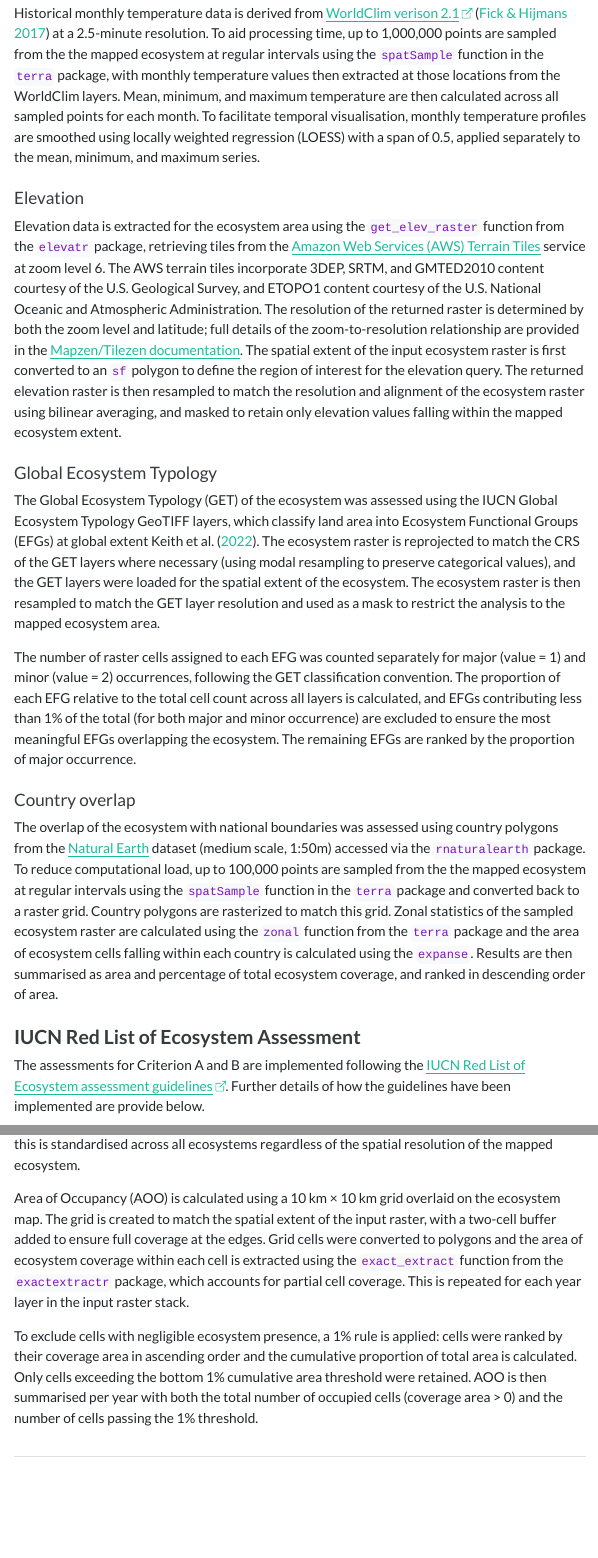
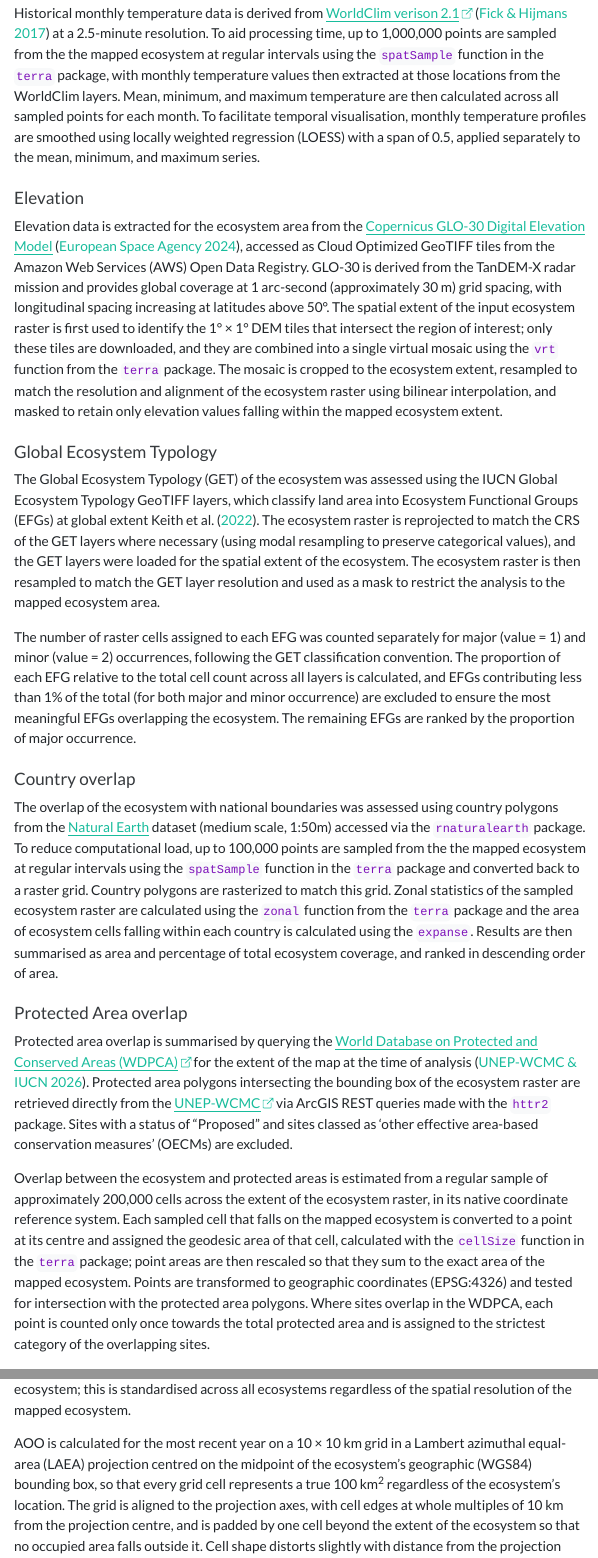
Before and after one commit to ecocatproject/ecosystem-assessment-tool, a Quarto document (www/documentation/ecocat-methods.qmd): the page in a window 1100 px wide, from 560 px down, and a second part further down, joined at a grey line. The pictures show the output file www/documentation/ecocat-methods.html that the author committed with the source, opened offline; menus at the side of the page are left out.

Commit message:
methods text update

```diff
--- a/www/documentation/ecocat-methods.qmd
+++ b/www/documentation/ecocat-methods.qmd
@@ -2,8 +2,12 @@
 title: "EcoCAT Assessment Tool"
 subtitle: "Methods and data description"
 #date: last-modified
-#author: "Rob Critchlow"
 format:
+  docx:
+    bibliography: methods-references.bib
+    csl: conservation-biology.csl
+    link-citations: true
+    embed-resources: true
   html:
     toc: true
     toc-depth: 4
@@ -18,10 +22,8 @@ format:
     link-citations: true
     link-external-icon: true
     link-external-newwindow: true
-    # page-layout: fulle
 execute:
   echo: false
-# editor: visual
 ---
 
 ## Methods
@@ -38,7 +40,9 @@ Historical monthly temperature data is derived from [WorldClim verison 2.1](http
 
 #### Elevation
 
-Elevation data is extracted for the ecosystem area using the `get_elev_raster` function from the `elevatr` package, retrieving tiles from the [Amazon Web Services (AWS) Terrain Tiles](registry.opendata.aws/terrain-tiles){target="_blank" rel="noopener noreferrer"} service at zoom level 6. The AWS terrain tiles incorporate 3DEP, SRTM, and GMTED2010 content courtesy of the U.S. Geological Survey, and ETOPO1 content courtesy of the U.S. National Oceanic and Atmospheric Administration. The resolution of the returned raster is determined by both the zoom level and latitude; full details of the zoom-to-resolution relationship are provided in the [Mapzen/Tilezen documentation](github.com/tilezen/joerd/blob/master/docs/data-sources.md){target="_blank" rel="noopener noreferrer"}. The spatial extent of the input ecosystem raster is first converted to an `sf` polygon to define the region of interest for the elevation query. The returned elevation raster is then resampled to match the resolution and alignment of the ecosystem raster using bilinear averaging, and masked to retain only elevation values falling within the mapped ecosystem extent.
+<!-- Elevation data is extracted for the ecosystem area using the `get_elev_raster` function from the `elevatr` package, retrieving tiles from the [Amazon Web Services (AWS) Terrain Tiles](registry.opendata.aws/terrain-tiles){target="_blank" rel="noopener noreferrer"} service at zoom level 6. The AWS terrain tiles incorporate 3DEP, SRTM, and GMTED2010 content courtesy of the U.S. Geological Survey, and ETOPO1 content courtesy of the U.S. National Oceanic and Atmospheric Administration. The resolution of the returned raster is determined by both the zoom level and latitude; full details of the zoom-to-resolution relationship are provided in the [Mapzen/Tilezen documentation](github.com/tilezen/joerd/blob/master/docs/data-sources.md){target="_blank" rel="noopener noreferrer"}. The spatial extent of the input ecosystem raster is first converted to an `sf` polygon to define the region of interest for the elevation query. The returned elevation raster is then resampled to match the resolution and alignment of the ecosystem raster using bilinear averaging, and masked to retain only elevation values falling within the mapped ecosystem extent. -->
+
+Elevation data is extracted for the ecosystem area from the [Copernicus GLO-30 Digital Elevation Model](registry.opendata.aws/copernicus-dem){target="_blank" rel="noopener noreferrer"} [@EuropeanSpaceAgency2024], accessed as Cloud Optimized GeoTIFF tiles from the Amazon Web Services (AWS) Open Data Registry. GLO-30 is derived from the TanDEM-X radar mission and provides global coverage at 1 arc-second (approximately 30 m) grid spacing, with longitudinal spacing increasing at latitudes above 50°. The spatial extent of the input ecosystem raster is first used to identify the 1° × 1° DEM tiles that intersect the region of interest; only these tiles are downloaded, and they are combined into a single virtual mosaic using the `vrt` function from the `terra` package. The mosaic is cropped to the ecosystem extent, resampled to match the resolution and alignment of the ecosystem raster using bilinear interpolation, and masked to retain only elevation values falling within the mapped ecosystem extent.
 
 #### Global Ecosystem Typology
 
@@ -49,6 +53,12 @@ The number of raster cells assigned to each EFG was counted separately for major
 #### Country overlap
 
 The overlap of the ecosystem with national boundaries was assessed using country polygons from the [Natural Earth](naturalearthdata.com){target="_blank" rel="noopener noreferrer"} dataset (medium scale, 1:50m) accessed via the `rnaturalearth` package. To reduce computational load, up to 100,000 points are sampled from the the mapped ecosystem at regular intervals using the `spatSample` function in the `terra` package and converted back to a raster grid. Country polygons are rasterized to match this grid. Zonal statistics of the sampled ecosystem raster are calculated using the `zonal` function from the `terra` package and the area of ecosystem cells falling within each country is calculated using the `expanse`. Results are then summarised as area and percentage of total ecosystem coverage, and ranked in descending order of area.
+
+#### Protected Area overlap
+
+Protected area overlap is summarised by querying the [World Database on Protected and Conserved Areas (WDPCA)](https://www.protectedplanet.net/){target="_blank" rel="noopener noreferrer"} for the extent of the map at the time of analysis [@UNEP-WCMC2026]. Protected area polygons intersecting the bounding box of the ecosystem raster are retrieved directly from the [UNEP-WCMC](https://data-gis.unep-wcmc.org/server/rest/services/ProtectedPlanet/WDPCA/FeatureServer/1){target="_blank" rel="noopener noreferrer"} via ArcGIS REST queries made with the `httr2` package. Sites with a status of "Proposed" and sites classed as 'other effective area-based conservation measures' (OECMs) are excluded.
+
+Overlap between the ecosystem and protected areas is estimated from a regular sample of approximately 200,000 cells across the extent of the ecosystem raster, in its native coordinate reference system. Each sampled cell that falls on the mapped ecosystem is converted to a point at its centre and assigned the geodesic area of that cell, calculated with the `cellSize` function in the `terra` package; point areas are then rescaled so that they sum to the exact area of the mapped ecosystem. Points are transformed to geographic coordinates (EPSG:4326) and tested for intersection with the protected area polygons. Where sites overlap in the WDPCA, each point is counted only once towards the total protected area and is assigned to the strictest category of the overlapping sites.
 
 ### IUCN Red List of Ecosystem Assessment
 
@@ -82,6 +92,6 @@ Area of occupancy (AOO) counts the number of 10km^2^ grid cells occupied by the
 
-Area of Occupancy (AOO) is calculated using a 10 km × 10 km grid overlaid on the ecosystem map. The grid is created to match the spatial extent of the input raster, with a two-cell buffer added to ensure full coverage at the edges. Grid cells were converted to polygons and the area of ecosystem coverage within each cell is extracted using the `exact_extract` function from the `exactextractr` package, which accounts for partial cell coverage. This is repeated for each year layer in the input raster stack.
+AOO is calculated for the most recent year on a 10 × 10 km grid in a Lambert azimuthal equal-area (LAEA) projection centred on the midpoint of the ecosystem's geographic (WGS84) bounding box, so that every grid cell represents a true 100 km^2^ regardless of the ecosystem's location. The grid is aligned to the projection axes, with cell edges at whole multiples of 10 km from the projection centre, and is padded by one cell beyond the extent of the ecosystem so that no occupied area falls outside it. Cell shape distorts slightly with distance from the projection centre, so for very extensive ecosystems results may differ marginally from a grid in another projection. Ecosystem cells are converted to points and projected to LAEA, and the number of ecosystem cells within each grid cell is counted, with input cells treated as equal area.
 
-To exclude cells with negligible ecosystem presence, a 1% rule is applied: cells were ranked by their coverage area in ascending order and the cumulative proportion of total area is calculated. Only cells exceeding the bottom 1% cumulative area threshold were retained. AOO is then summarised per year with both the total number of occupied cells (coverage area \> 0) and the number of cells passing the 1% threshold.
+To exclude cells with negligible ecosystem presence, a 1% rule is applied: grid cells are ranked by their ecosystem coverage in ascending order, the cumulative proportion of the total is calculated, and only cells exceeding the bottom 1% cumulative threshold are retained. AOO is reported as both the total number of occupied grid cells and the number of cells passing the 1% threshold.
 
 ## References
--- a/www/documentation/methods-references.bib
+++ b/www/documentation/methods-references.bib
@@ -39,3 +39,20 @@
 	url = {http://dx.doi.org/10.1038/s41586-022-05318-4},
 	langid = {en}
 }
+
+@misc{EuropeanSpaceAgency2024,
+   author = {{European Space Agency}},
+   doi = {https://doi.org/10.5069/G9028PQB},
+   journal = {Copernicus Digital Elevation Model},
+   publisher = {Distributed by OpenTopography},
+   title = {Copernicus Global Digital Elevation Model},
+   url = {10.5069/G9028PQB},
+   year = {2024}
+}
+
+@misc{UNEP-WCMC2026,
+   author = {UNEP-WCMC and IUCN},
+   month = {10},
+   title = {Protected Planet: The World Database on Protected and Conserved Areas (WDPCA) {[on-line]}},
+   year = {2026}
+}
```
Also changed, not shown: www/documentation/ecocat-methods.html, www/documentation/ecocat-methods.qmd (2 more changed lines).
